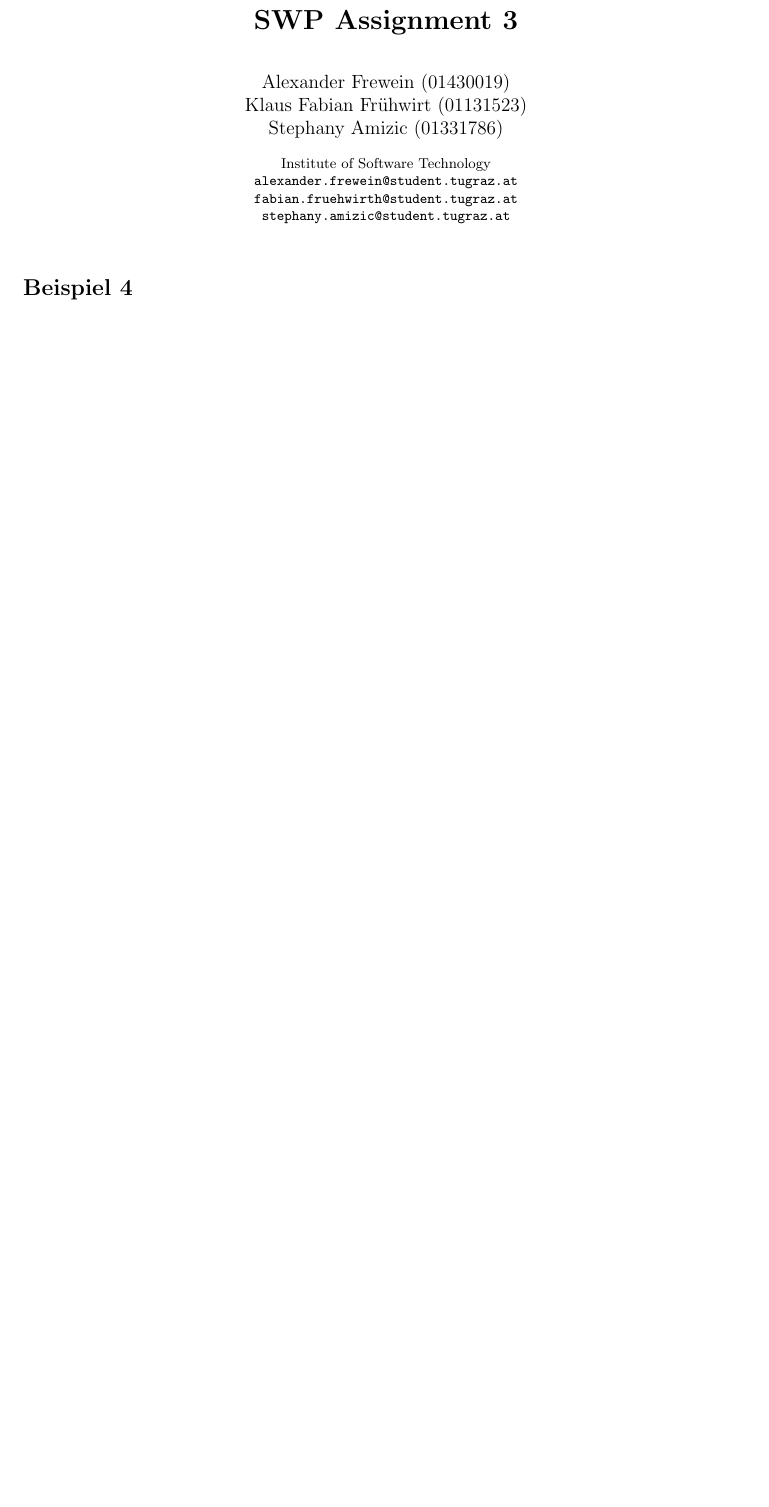
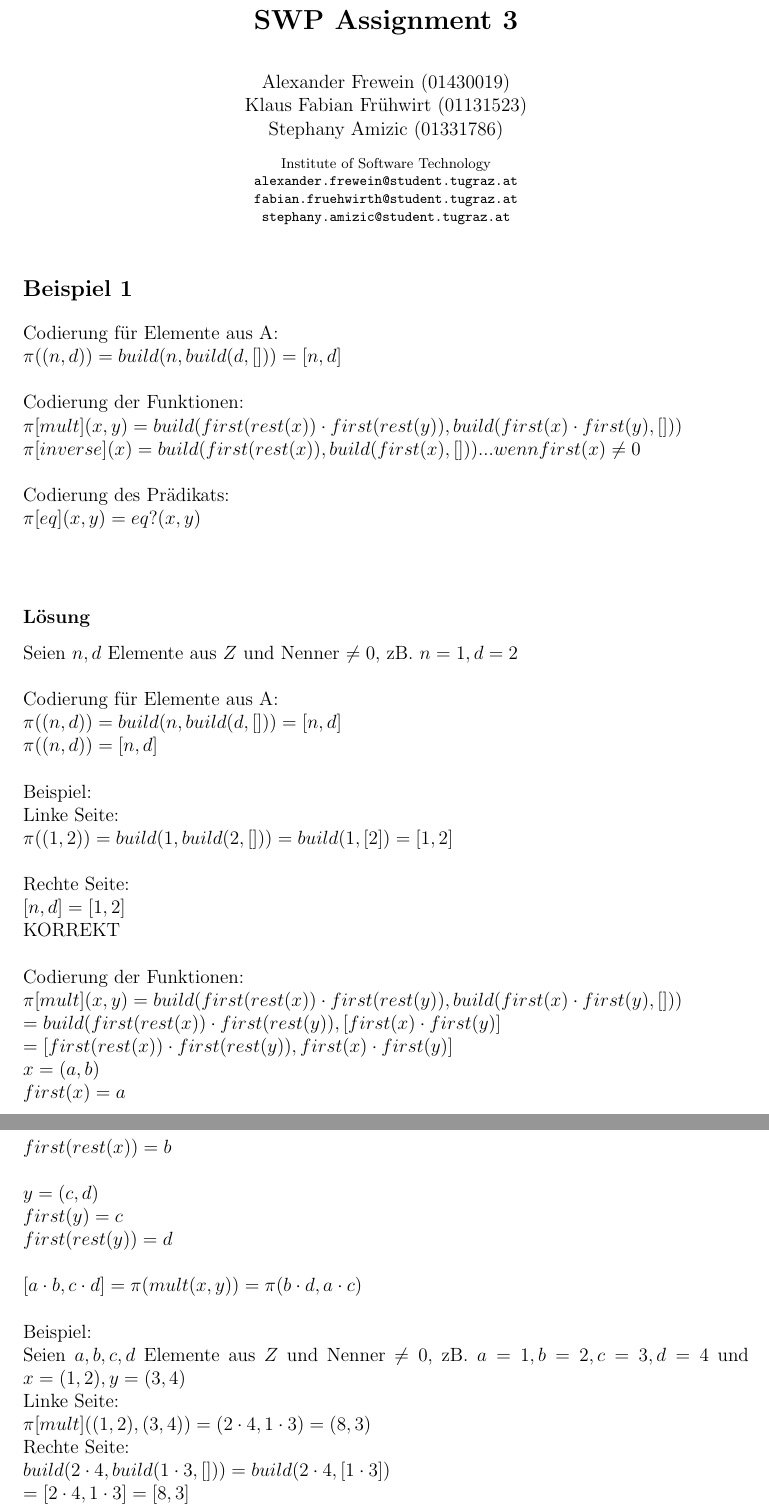
Before and after one commit to pitfalls/swp18, a LaTeX paper (Ass3/doc/swp_ass3.tex): part of page 1 of 3 before the commit and two parts of pages 1 and 2 of 5 after it, the two joined at a grey line, cut so that both start at the same text, the shorter picture padded with empty space. Compiled offline with pdfLaTeX.

Commit message:
Update swp_ass3.tex
ass1

```diff
--- a/Ass3/doc/swp_ass3.tex
+++ b/Ass3/doc/swp_ass3.tex
@@ -109,3 +109,51 @@
 \toctitle{SWP Assignment 3}
 \tocauthor{Authors' Instructions}
 \maketitle
+\section*{Beispiel 1}
+Codierung für Elemente aus A:\\
+$\pi((n,d)) = build(n, build(d,[])) = [n,d]$ \\
+\\
+Codierung der Funktionen: \\
+$\pi[mult](x, y) = build(first(rest(x)) \cdot first(rest(y)), build(f irst(x) \cdot first(y), []))$\\
+$\pi[inverse](x) = build(first(rest(x)), build(first(x), [])). . . wenn first(x)\neq 0$\\
+\\
+Codierung des Prädikats:\\
+$\pi[eq](x, y) = eq?(x, y)$\\
+\\
+\subsection*{Lösung}
+Seien $n,d$ Elemente aus $Z$ und Nenner $\neq 0$, zB. $n=1, d=2$  \\
+\\
+Codierung für Elemente aus A:\\
+$\pi((n,d)) = build(n, build(d,[])) = [n,d]$ \\
+$\pi((n,d)) = [n,d]$\\
+\\
+Beispiel:\\
+Linke Seite:\\
+$\pi((1,2)) = build(1, build(2, [])) = build(1,[2]) = [1,2]$\\
+\\
+Rechte Seite:\\
+$[n,d] = [1,2]$\\
+\bold{KORREKT}\\
+\\
+Codierung der Funktionen:\\
+$\pi[mult](x, y) = build(first(rest(x)) \cdot first(rest(y)), build(first(x) \cdot first(y), []))$\\
+$= build(first(rest(x))\cdot first(rest(y)), [first(x)\cdot first(y)]$\\
+$= [first(rest(x))\cdot first(rest(y)), first(x)\cdot first(y)]$\\
+$x = (a,b)$\\
+$first (x) = a$\\
+$first(rest(x)) = b$\\
+\\
+$y = (c,d)$\\
+$first(y) = c$\\
+$first(rest(y)) = d$\\
+\\
+$[a\cdot b, c\cdot d] = \pi(mult(x,y))= \pi (b\cdot d, a\cdot c)$\\
+\\
+Beispiel:\\
+Seien $a, b, c, d$ Elemente aus $Z$ und Nenner $\neq 0$, zB. $a=1, b=2, c= 3, d=4$ und $x = (1,2), y = (3,4)$ \\
+Linke Seite:\\
+$\pi[mult]((1,2), (3,4)) = (2 \cdot 4, 1 \cdot 3) = (8, 3)$\\
+Rechte Seite:\\
+$build(2\cdot 4, build(1\cdot 3, []))= build(2\cdot 4, [1 \cdot 3])$\\
+$= [2\cdot 4, 1 \cdot 3] = [8,3] $\\
+\bold{KORREKT}\\
```
Also changed, not shown: Ass3/doc/swp_ass3.tex (34 more changed lines).
